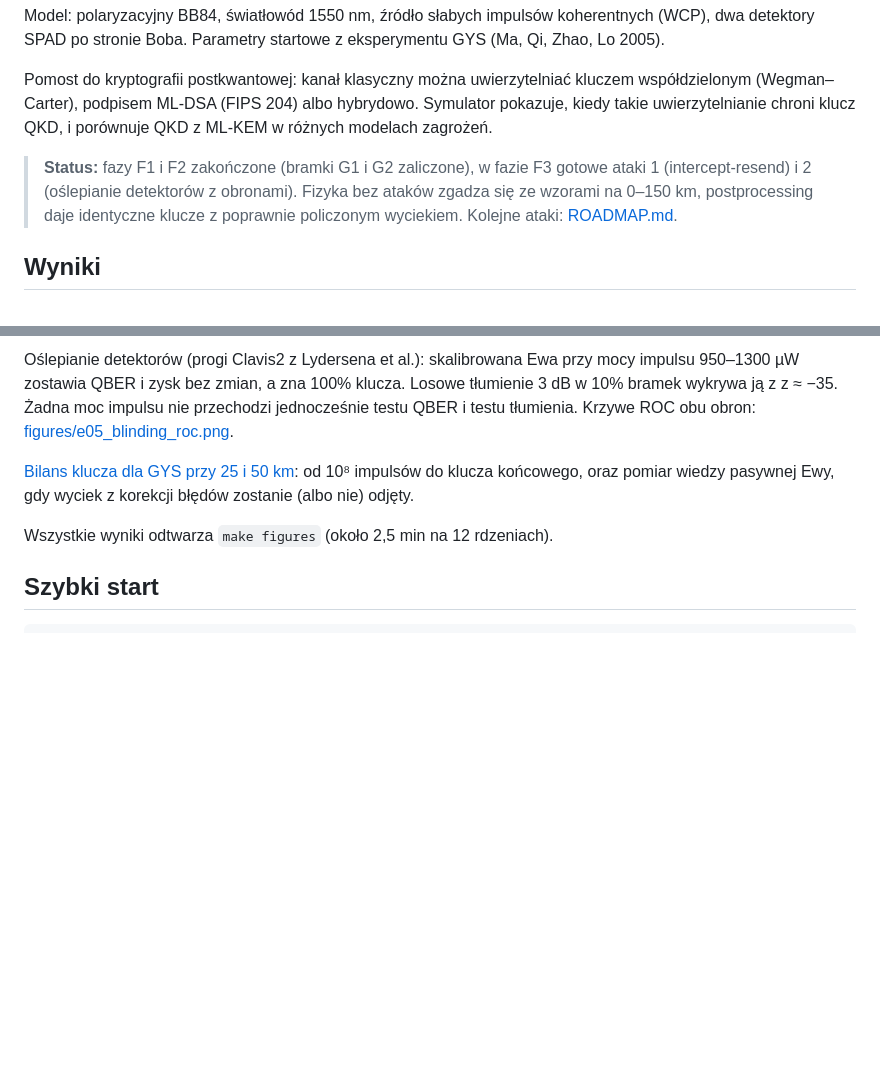
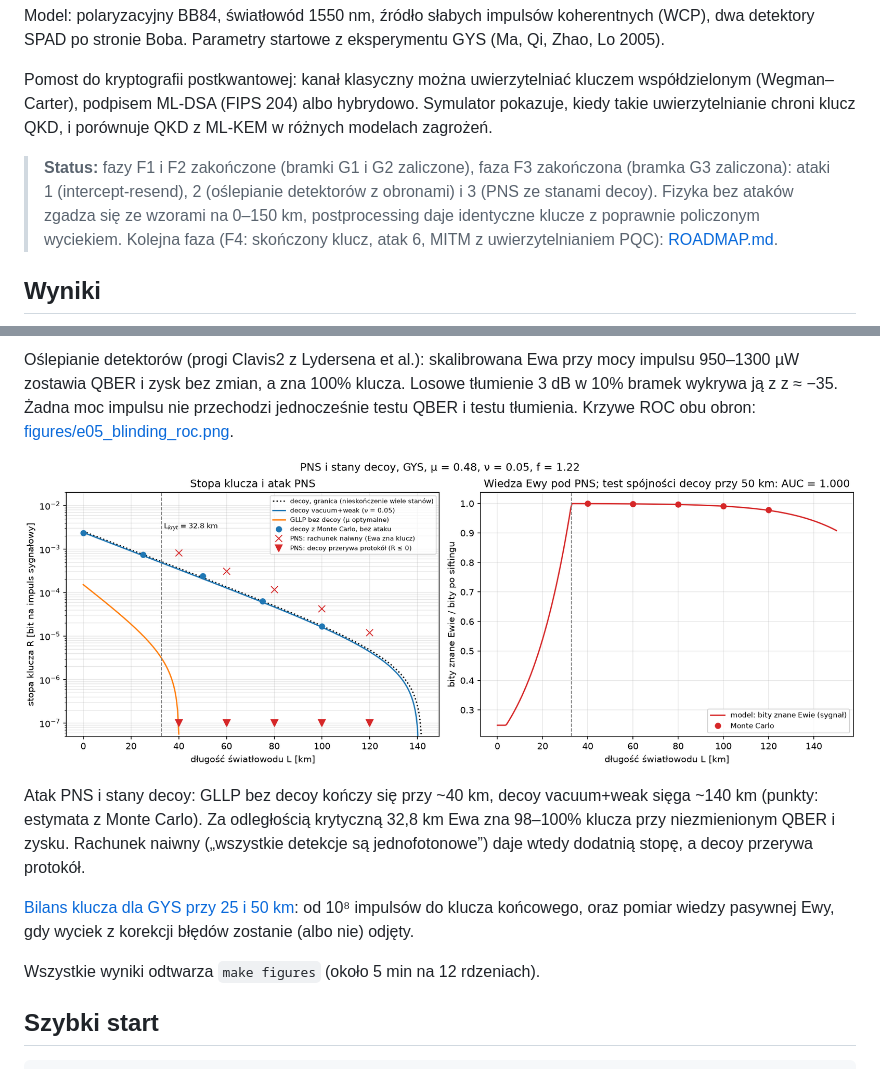
Before and after one commit to Shertie/BB84-Attack-Sim, a Markdown page: README.md, 2 parts joined by grey strips. GitHub-like rendering; pictures changed too: figures/e06_decoy_pns.png (added); blank space fills up the shorter version.

```diff
--- a/README.md
+++ b/README.md
@@ -6,7 +6,7 @@ Model: polaryzacyjny BB84, światłowód 1550 nm, źródło słabych impulsów k
 
 Pomost do kryptografii postkwantowej: kanał klasyczny można uwierzytelniać kluczem współdzielonym (Wegman–Carter), podpisem ML-DSA (FIPS 204) albo hybrydowo. Symulator pokazuje, kiedy takie uwierzytelnianie chroni klucz QKD, i porównuje QKD z ML-KEM w różnych modelach zagrożeń.
 
-> **Status:** fazy F1 i F2 zakończone (bramki G1 i G2 zaliczone), w fazie F3 gotowe ataki 1 (intercept-resend) i 2 (oślepianie detektorów z obronami). Fizyka bez ataków zgadza się ze wzorami na 0–150 km, postprocessing daje identyczne klucze z poprawnie policzonym wyciekiem. Kolejne ataki: [ROADMAP.md](ROADMAP.md).
+> **Status:** fazy F1 i F2 zakończone (bramki G1 i G2 zaliczone), faza F3 zakończona (bramka G3 zaliczona): ataki 1 (intercept-resend), 2 (oślepianie detektorów z obronami) i 3 (PNS ze stanami decoy). Fizyka bez ataków zgadza się ze wzorami na 0–150 km, postprocessing daje identyczne klucze z poprawnie policzonym wyciekiem. Kolejna faza (F4: skończony klucz, atak 6, MITM z uwierzytelnianiem PQC): [ROADMAP.md](ROADMAP.md).
 
 ## Wyniki
 
@@ -26,9 +26,13 @@ Atak intercept-resend przy 25 km: QBER rośnie do ~26,5% (fizyka wykrywa podsłu
 
 Oślepianie detektorów (progi Clavis2 z Lydersena et al.): skalibrowana Ewa przy mocy impulsu 950–1300 µW zostawia QBER i zysk bez zmian, a zna 100% klucza. Losowe tłumienie 3 dB w 10% bramek wykrywa ją z z ≈ −35. Żadna moc impulsu nie przechodzi jednocześnie testu QBER i testu tłumienia. Krzywe ROC obu obron: [figures/e05_blinding_roc.png](figures/e05_blinding_roc.png).
 
+![PNS i stany decoy](figures/e06_decoy_pns.png)
+
+Atak PNS i stany decoy: GLLP bez decoy kończy się przy ~40 km, decoy vacuum+weak sięga ~140 km (punkty: estymata z Monte Carlo). Za odległością krytyczną 32,8 km Ewa zna 98–100% klucza przy niezmienionym QBER i zysku. Rachunek naiwny („wszystkie detekcje są jednofotonowe”) daje wtedy dodatnią stopę, a decoy przerywa protokół.
+
 [Bilans klucza dla GYS przy 25 i 50 km](figures/e03_key_balance.md): od 10⁸ impulsów do klucza końcowego, oraz pomiar wiedzy pasywnej Ewy, gdy wyciek z korekcji błędów zostanie (albo nie) odjęty.
 
-Wszystkie wyniki odtwarza `make figures` (około 2,5 min na 12 rdzeniach).
+Wszystkie wyniki odtwarza `make figures` (około 5 min na 12 rdzeniach).
 
 ## Szybki start
 
```
Also changed, not shown: docs/model.md (+2 -0 lines), 9 other files.
